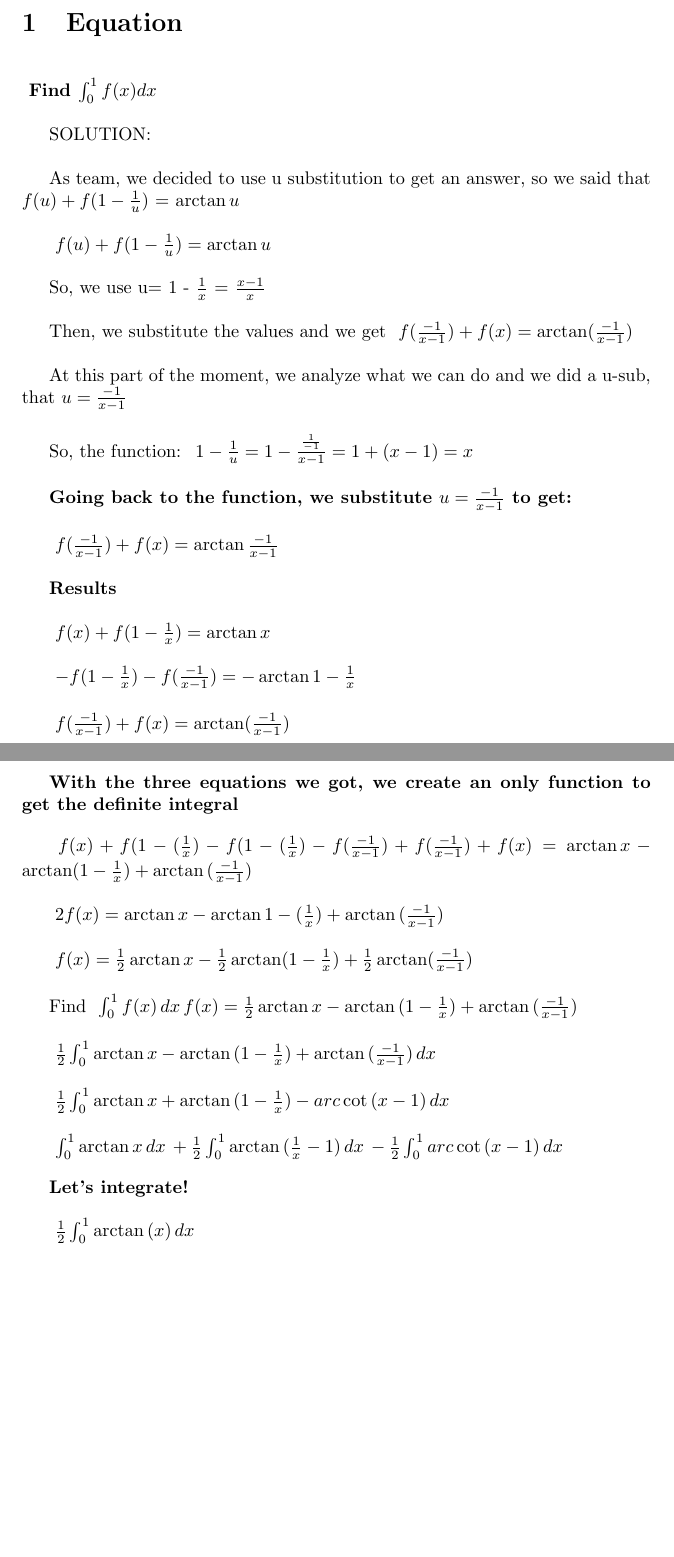
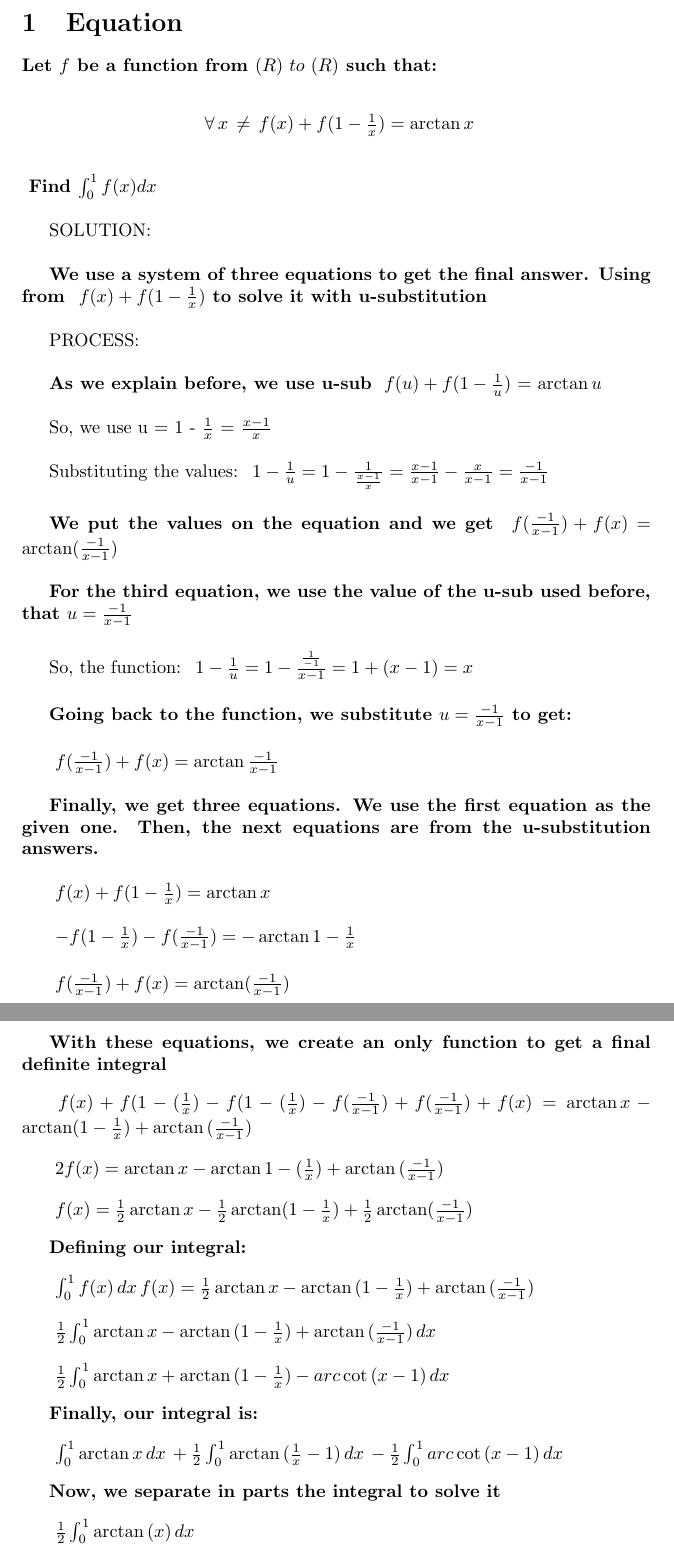
Before and after one commit to soycracklitos/LatexPIA, a LaTeX document (PIA.tex): two parts of pages 2 and 3 of 5, joined at a grey line, cut so that both start at the same text, the shorter picture padded with empty space. Compiled offline with pdfLaTeX.

Commit message:
Update PIA.tex

```diff
--- a/PIA.tex
+++ b/PIA.tex
@@ -23,19 +26,27 @@
 \newpage
 \section{Equation}
 
+\textbf{Let $f$ be a function from $ (R)\,\,to\,\,(R) $ such that:}
+\begin{center}
+\bigskip $\  \forall\,x\,\neq\, f(x) + f(1-\frac{1}{x})=\arctan{x} $\
+\end{center}
 \bigskip \textbf{ Find  $\int_{0}^1 f(x)dx $\ }
 
 \bigskip SOLUTION:
 
-\bigskip As team, we decided to use u substitution to get an answer, so we said that $\ f(u) + f({1-\frac{1}{u})}$ = $\arctan{u} $\
+\bigskip \textbf{We use a system of three equations to get the final answer. Using from $\ f(x) + f(1-\frac{1}{x})$ to solve it with u-substitution}
 
-\bigskip $\ f(u)+f(1-\frac{1}{u}) =  \arctan{u} $\
+\bigskip PROCESS:
 
-\bigskip So, we use u= 1 - $\frac{1}{x}$ = $\frac{x-1}{x} $\
+\bigskip \textbf{As we explain before, we use u-sub} $\ f(u) + f({1-\frac{1}{u})}$ = $\arctan{u} $\
 
-\bigskip Then, we substitute the values and we get $\ f(\frac{-1}{x-1})+f(x)=\arctan(\frac{-1}{x-1}) $\
+\bigskip So, we use u = 1 - $\frac{1}{x}$ = $\frac{x-1}{x} $\
 
-\bigskip At this part of the moment, we analyze what we can do and we did a u-sub, that $u= \frac{-1}{x-1} $\
+\bigskip Substituting the values: $\ 1-\frac{1}{u}= 1-\frac{1}{\frac{x-1}{x}}=\frac{x-1}{x-1}-\frac{x}{x-1}=\frac{-1}{x-1} $
+
+\bigskip\textbf{We put the values on the equation and we get $\ f(\frac{-1}{x-1})+f(x)=\arctan(\frac{-1}{x-1}) $\  }
+
+\bigskip\textbf{For the third equation, we use the value of the u-sub used before, that $u= \frac{-1}{x-1} $\ }
 
 \bigskip So, the function: $\ 1-\frac{1}{u}=1-\frac{\frac{1}{-1}}{x-1} =1+(x-1)=x $\
 
@@ -43,17 +54,15 @@
 
 \bigskip $\ f(\frac{-1}{x-1})+f(x)=\arctan\frac{-1}{x-1}$
 
-\bigskip \textbf{Results}
+\bigskip \textbf{Finally, we get three equations. We use the first equation as the given one. Then, the next equations are from the u-substitution answers. }
 
 \bigskip $\ f(x)+f(1-\frac{1}{x})=\arctan{x} $\
 
 \bigskip $\ -f(1-\frac{1}{x})-f(\frac{-1}{x-1})=-\arctan{1-\frac{1}{x}}$
 
 \bigskip $\ f(\frac{-1}{x-1})+f(x)=\arctan({\frac{-1}{x-1})}$
-
 \newpage
-
-\bigskip \textbf {With the three equations we got, we create an only function to get the definite integral}
+\bigskip \textbf {With these equations, we create an only function to get a final definite integral}
 
 \bigskip $\ f(x)+f(1-(\frac{1}{x})-f(1-(\frac{1}{x})-f(\frac{-1}{x-1})+f(\frac{-1}{x-1})+f(x)=\arctan{x}-\arctan({1-\frac{1}{x})+\arctan{(\frac{-1}{x-1})}}$\
 
@@ -61,15 +70,19 @@
 
 \bigskip $\ f(x)=\frac{1}{2}\arctan{x}-\frac{1}{2}\arctan({1-\frac{1}{x})}+\frac{1}{2}\arctan({\frac{-1}{x-1})} $\
 
-\bigskip Find $\ \int_{0}^{1} f(x)\,dx \, f(x)=\frac{1}{2}\arctan{x}-\arctan{(1-\frac{1}{x})+\arctan{(\frac{-1}{x-1})}} $\
+\bigskip\textbf{Defining our integral:}
 
-\bigskip $\ \frac{1}{2} \int_{0}^{1} \arctan{x}-\arctan{(1-\frac{1}{x})+\arctan{(\frac{-1}{x-1})}}\,dx \, \ $\
+\bigskip  $\ \int_{0}^{1} f(x)\,dx \, f(x)=\frac{1}{2}\arctan{x}-\arctan{(1-\frac{1}{x})+\arctan{(\frac{-1}{x-1})}} $\
+
+\bigskip $\ \frac{1}{2} \int_{0}^{1}\arctan{x}-\arctan{(1-\frac{1}{x})+\arctan{(\frac{-1}{x-1})}}\,dx \, \ $\
 
 \bigskip  $\ \frac{1}{2} \int_{0}^{1} \arctan{x}+\arctan{(1-\frac{1}{x})-arc\cot{(x-1)}}\,dx \, $
 
+\bigskip \textbf{Finally, our integral is:}
+
 \bigskip $\ \int_{0}^{1} \arctan{x}\,dx \,+\frac{1}{2}\int_{0}^{1} \arctan{(\frac{1}{x}-1)}\,dx \,- \frac{1}{2}\int_{0}^{1} arc\cot{(x-1)}\,dx \, $
 
-\bigskip \textbf{Let's integrate!}
+\bigskip \textbf{Now, we separate in parts the integral to solve it}
 
 \bigskip $\ \frac{1}{2} \int_{0}^{1} \arctan{(x)} \,dx \, $
 
```
Also changed, not shown: PIA.tex (27 more changed lines).
